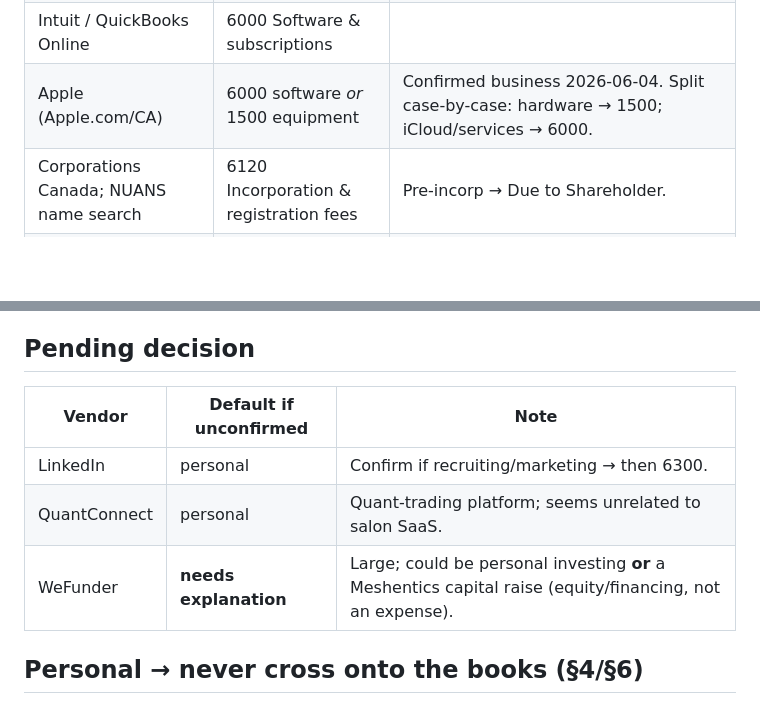
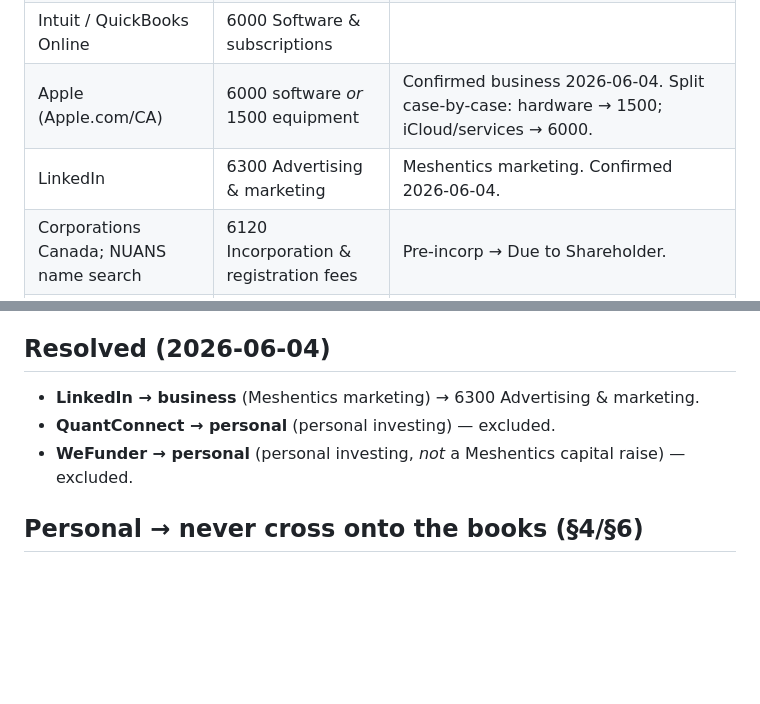
Before and after one commit to freddy6ix/meshentics-qbo, a Markdown page: vendor-classification.md, 2 parts joined by grey strips. Drawn GitHub-style; blank space fills up the shorter version.

Commit message:
Finalize vendor classification: LinkedIn business; QuantConnect/WeFunder personal
LinkedIn -> Meshentics marketing (6300). QuantConnect and WeFunder -> personal
investing, excluded. All ambiguous vendors now resolved.

Co-Authored-By: Claude Opus 4.8 <noreply@anthropic.com>

```diff
--- a/vendor-classification.md
+++ b/vendor-classification.md
@@ -33,6 +33,7 @@ _Last updated: 2026-06-04 EDT. Source: business/personal split of CIBC Visa •
 | Google Workspace (GSuite) | 6000 Software & subscriptions | Meshentics email/productivity. |
 | Intuit / QuickBooks Online | 6000 Software & subscriptions | |
 | Apple (Apple.com/CA) | 6000 software *or* 1500 equipment | Confirmed business 2026-06-04. Split case-by-case: hardware → 1500; iCloud/services → 6000. |
+| LinkedIn | 6300 Advertising & marketing | Meshentics marketing. Confirmed 2026-06-04. |
 | Corporations Canada; NUANS name search | 6120 Incorporation & registration fees | Pre-incorp → Due to Shareholder. |
 | USPTO; CIPO (trademark/IP) | Intangible (Class 14.1?) | Treatment pending Mike — see [mike-review-queue.md](mike-review-queue.md) M8. |
 | Parking / Presto / Bike Share Toronto | 6620 Transportation — local | Per Frederick (2026-06-04), business transportation. Commuting-vs-business-travel split → Mike (M9). Uber/taxi: same treatment pending confirm. |
@@ -46,13 +47,11 @@ the corp accruing **reasonable interest on the shareholder-loan balance**, not a
 personal-card interest directly. Other card fees (annual fee, cash-advance fee, balance
 transfer, PaySmart installment fees) remain personal unless directed otherwise.
 
-## Pending decision
+## Resolved (2026-06-04)
 
-| Vendor | Default if unconfirmed | Note |
-|--------|------------------------|------|
-| LinkedIn | personal | Confirm if recruiting/marketing → then 6300. |
-| QuantConnect | personal | Quant-trading platform; seems unrelated to salon SaaS. |
-| WeFunder | **needs explanation** | Large; could be personal investing **or** a Meshentics capital raise (equity/financing, not an expense). |
+- **LinkedIn → business** (Meshentics marketing) → 6300 Advertising & marketing.
+- **QuantConnect → personal** (personal investing) — excluded.
+- **WeFunder → personal** (personal investing, *not* a Meshentics capital raise) — excluded.
 
 ## Personal → never cross onto the books (§4/§6)
 
```
